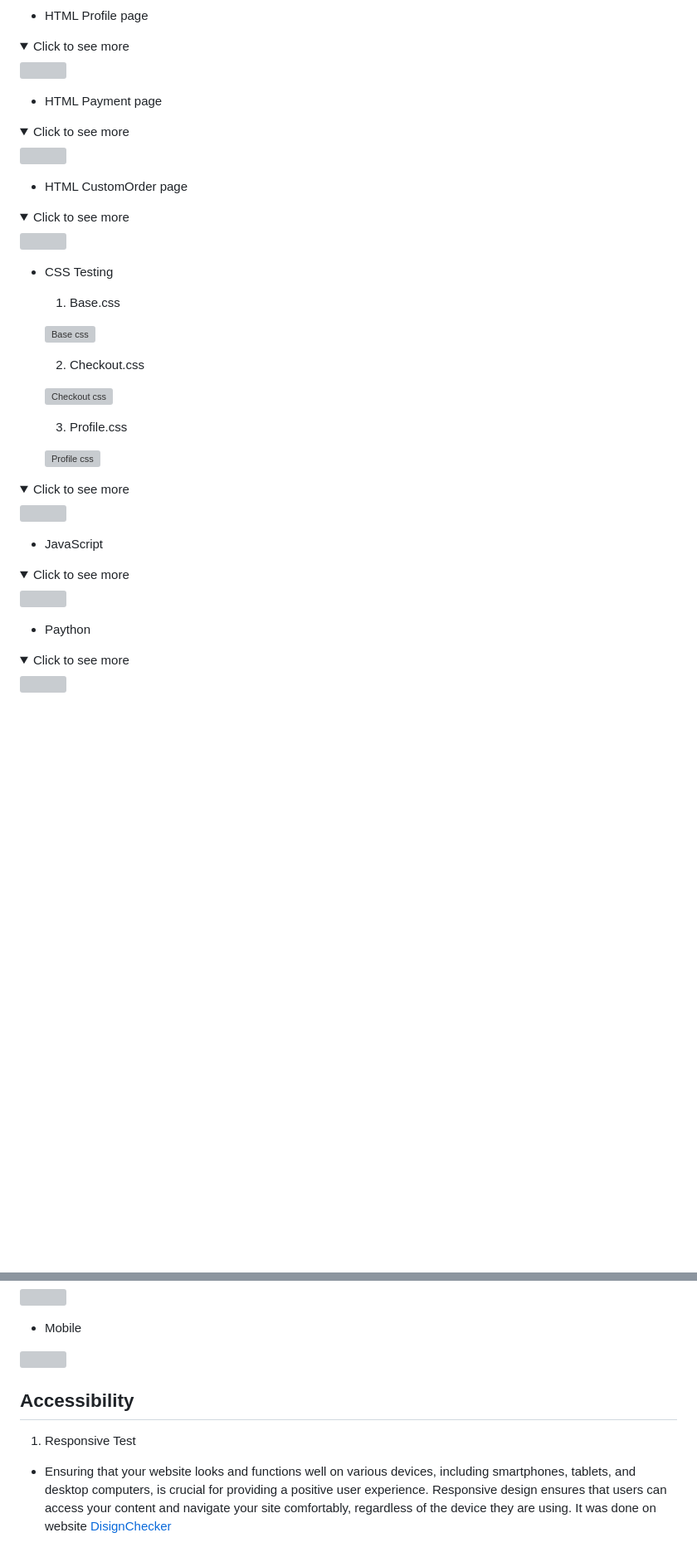
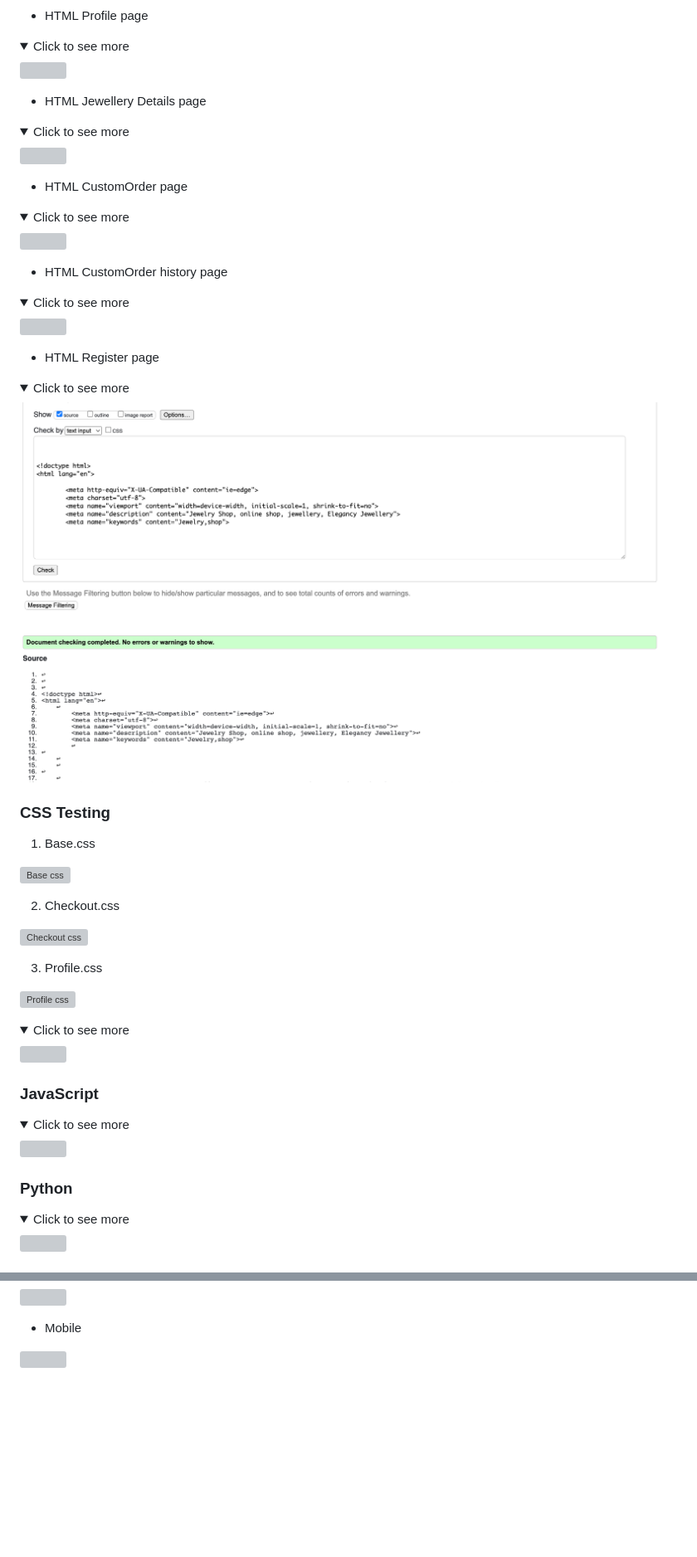
Before and after one commit to Aliona83/project_j, a Markdown page: TESTING.md, 2 parts joined by grey strips. Shown: that part at 83% size. GitHub-like rendering; pictures changed too: readmeImages/registerpageValidation.png (added); folded sections open; blank space fills up the shorter version; grey boxes are pictures that could not be loaded.

Commit message:
Added all validation images in TESTING.md

```diff
--- a/TESTING.md
+++ b/TESTING.md
@@ -156,7 +177,7 @@ This README document outlines the results of manual testing conducted on the hom
 
 </details>
 
-* HTML Payment page
+* HTML Jewellery Details  page
 
 <details>
    <summary>Click to see more</summary>
@@ -174,7 +195,25 @@ This README document outlines the results of manual testing conducted on the hom
 
 </details>
 
-* CSS Testing
+* HTML CustomOrder history page
+
+<details>
+   <summary>Click to see more</summary>
+
+  ![](/readmeImages/customSubmitPageValidation.png)
+
+</details>
+
+* HTML Register page
+
+<details>
+   <summary>Click to see more</summary>
+
+  ![](/readmeImages/registerpageValidation.png)
+
+</details>
+
+### CSS Testing
   1. Base.css
 
   ![Base css](/readmeImages/baseCss.png)
@@ -194,7 +233,7 @@ This README document outlines the results of manual testing conducted on the hom
 
 </details>
 
-* JavaScript
+### JavaScript
 
 <details>
    <summary>Click to see more</summary>
@@ -203,7 +242,7 @@ This README document outlines the results of manual testing conducted on the hom
 
 </details>
 
-* Paython
+### Python
 
 <details>
    <summary>Click to see more</summary>
@@ -278,10 +332,3 @@ This README document outlines the results of manual testing conducted on the hom
 
 
 </details>
-
-
-## Accessibility
-
-1. Responsive Test
-
-  * Ensuring that your website looks and functions well on various devices, including smartphones, tablets, and desktop computers, is crucial for providing a positive user experience. Responsive design ensures that users can access your content and navigate your site comfortably, regardless of the device they are using. It was done on website [DisignChecker](https://responsivedesignchecker.com/)
```
Also changed, not shown: other parts of TESTING.md (+61 -25 lines).
